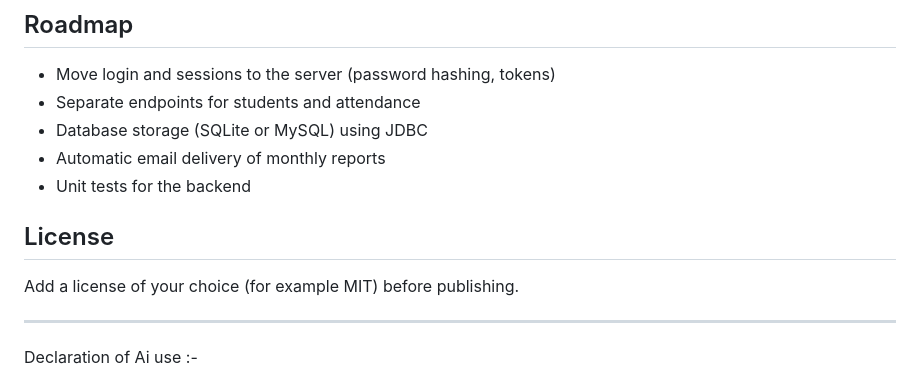
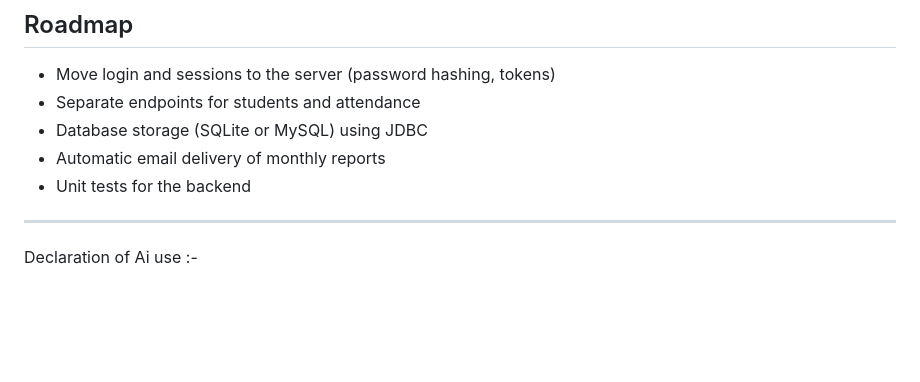
Before and after one commit to tarunmanghani2024-coder/ClassSync-Digital-Attendance, a Markdown page: README.md, the part around the change. Drawn GitHub-style; blank space fills up the shorter version.

```diff
--- a/README.md
+++ b/README.md
@@ -96,9 +96,6 @@ This is a basic-level project meant for learning and small demos.
 - Automatic email delivery of monthly reports
 - Unit tests for the backend
 
-## License
-
-Add a license of your choice (for example MIT) before publishing.
 
 -------------------------------------------------------------------------------------------------------------------------------------------------------------------
 Declaration of Ai use :-
```
